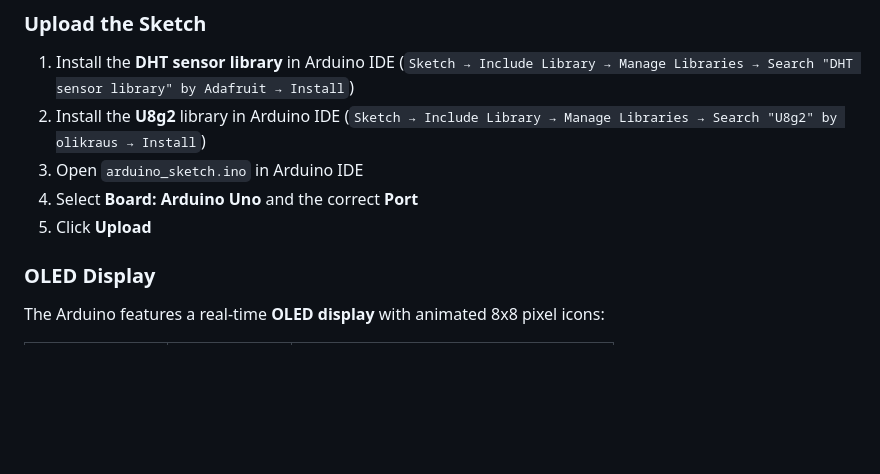
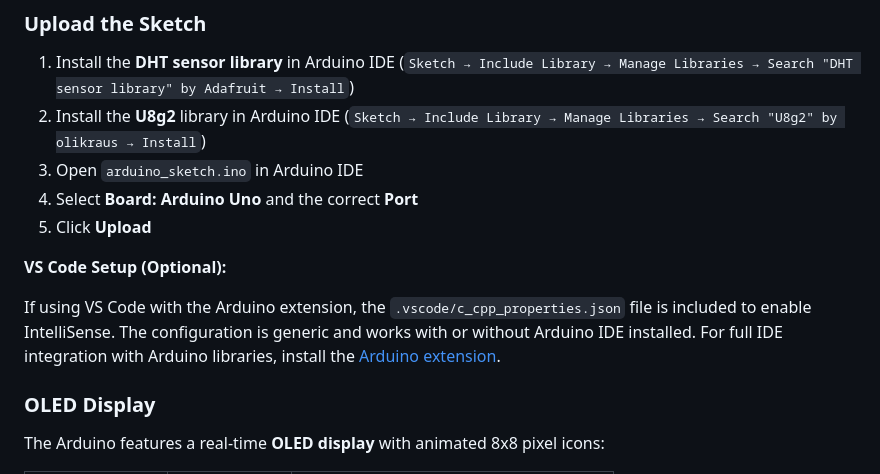
Before and after one commit to bibinrobase/Aqua-Terra, a Markdown page: README.md, the part around the change. Rendered like a GitHub page; blank space fills up the shorter version.

Commit message:
Fix VS Code IntelliSense configuration and add Arduino setup documentation
- Simplify c_cpp_properties.json with workspace-relative paths
- Remove system-specific paths that depend on local Arduino installation
- Use generic compiler reference (avr-gcc) that works cross-platform
- Add VS Code setup instructions to README
- Add link to Arduino extension for full IDE integration

```diff
--- a/README.md
+++ b/README.md
@@ -132,6 +132,10 @@ Arduino Uno
 1. Select **Board: Arduino Uno** and the correct **Port**
 1. Click **Upload**
 
+**VS Code Setup (Optional):**
+
+If using VS Code with the Arduino extension, the `.vscode/c_cpp_properties.json` file is included to enable IntelliSense. The configuration is generic and works with or without Arduino IDE installed. For full IDE integration with Arduino libraries, install the [Arduino extension](https://marketplace.visualstudio.com/items?itemName=vsciot-vscode.vscode-arduino).
+
 ### OLED Display
 
 The Arduino features a real-time **OLED display** with animated 8x8 pixel icons:
```
